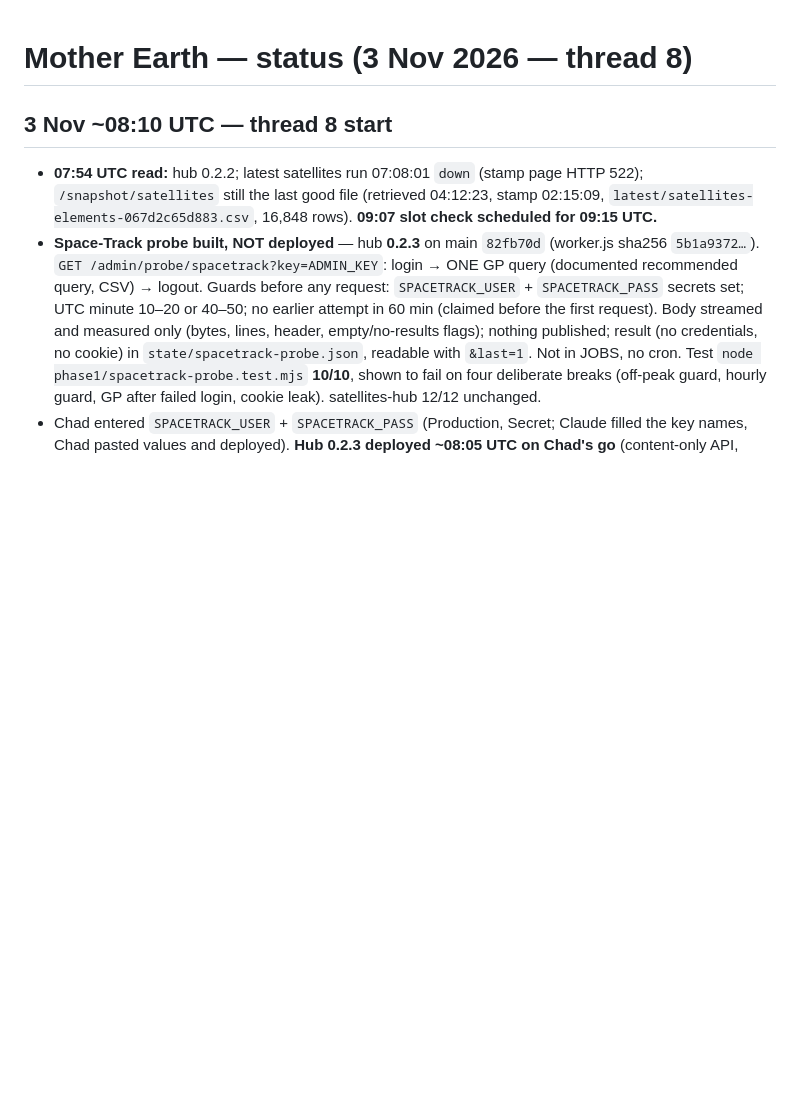
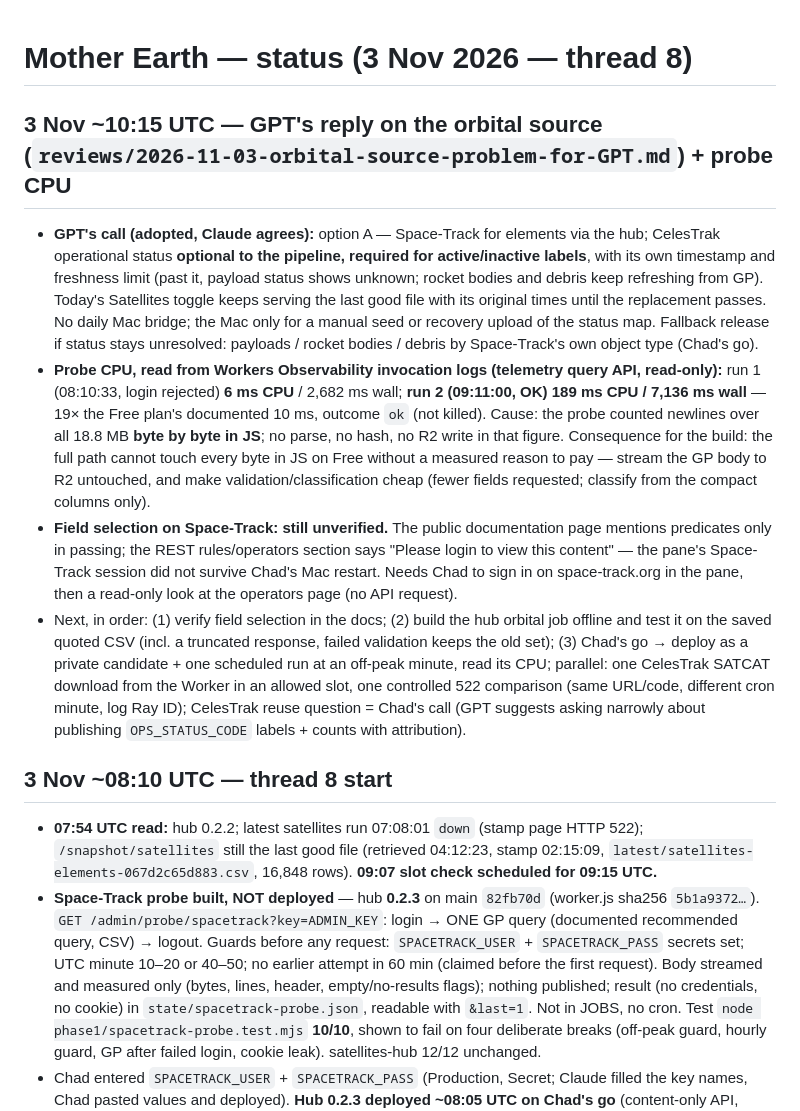
Before and after one commit to TheOneTheOnlyTheChad/mother-earth, a Markdown page: STATUS.md, the part around the change. Rendered like a GitHub page; blank space fills up the shorter version.

Commit message:
STATUS: GPT reply on orbital source adopted; probe CPU read (189 ms)
Co-Authored-By: Claude Opus 5.5 <noreply@anthropic.com>
Claude-Session: https://claude.ai/code/session_01SPPtyXhuh67fWTD9v6xKUn

```diff
--- a/STATUS.md
+++ b/STATUS.md
@@ -1,4 +1,10 @@
 # Mother Earth — status (3 Nov 2026 — thread 8)
+
+## 3 Nov ~10:15 UTC — GPT's reply on the orbital source (`reviews/2026-11-03-orbital-source-problem-for-GPT.md`) + probe CPU
+- **GPT's call (adopted, Claude agrees):** option A — Space-Track for elements via the hub; CelesTrak operational status **optional to the pipeline, required for active/inactive labels**, with its own timestamp and freshness limit (past it, payload status shows unknown; rocket bodies and debris keep refreshing from GP). Today's Satellites toggle keeps serving the last good file with its original times until the replacement passes. No daily Mac bridge; the Mac only for a manual seed or recovery upload of the status map. Fallback release if status stays unresolved: payloads / rocket bodies / debris by Space-Track's own object type (Chad's go).
+- **Probe CPU, read from Workers Observability invocation logs (telemetry query API, read-only):** run 1 (08:10:33, login rejected) **6 ms CPU** / 2,682 ms wall; **run 2 (09:11:00, OK) 189 ms CPU / 7,136 ms wall** — 19× the Free plan's documented 10 ms, outcome `ok` (not killed). Cause: the probe counted newlines over all 18.8 MB **byte by byte in JS**; no parse, no hash, no R2 write in that figure. Consequence for the build: the full path cannot touch every byte in JS on Free without a measured reason to pay — stream the GP body to R2 untouched, and make validation/classification cheap (fewer fields requested; classify from the compact columns only).
+- **Field selection on Space-Track: still unverified.** The public documentation page mentions predicates only in passing; the REST rules/operators section says "Please login to view this content" — the pane's Space-Track session did not survive Chad's Mac restart. Needs Chad to sign in on space-track.org in the pane, then a read-only look at the operators page (no API request).
+- Next, in order: (1) verify field selection in the docs; (2) build the hub orbital job offline and test it on the saved quoted CSV (incl. a truncated response, failed validation keeps the old set); (3) Chad's go → deploy as a private candidate + one scheduled run at an off-peak minute, read its CPU; parallel: one CelesTrak SATCAT download from the Worker in an allowed slot, one controlled 522 comparison (same URL/code, different cron minute, log Ray ID); CelesTrak reuse question = Chad's call (GPT suggests asking narrowly about publishing `OPS_STATUS_CODE` labels + counts with attribution).
 
 ## 3 Nov ~08:10 UTC — thread 8 start
 - **07:54 UTC read:** hub 0.2.2; latest satellites run 07:08:01 `down` (stamp page HTTP 522); `/snapshot/satellites` still the last good file (retrieved 04:12:23, stamp 02:15:09, `latest/satellites-elements-067d2c65d883.csv`, 16,848 rows). **09:07 slot check scheduled for 09:15 UTC.**
```
